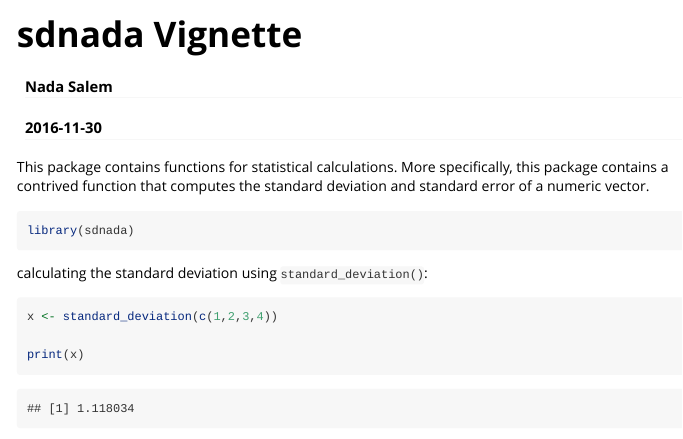
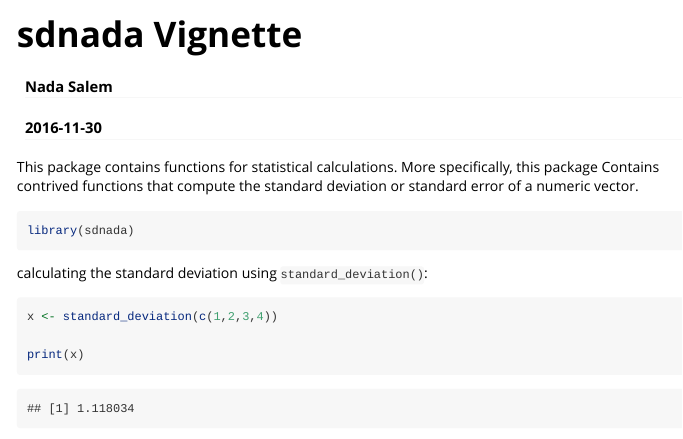
Before and after one commit to nadasal/sdnada, an R Markdown document (vignettes/sdnada.Rmd): the page in a window 1100 px wide, from its top. Rendered offline with R 4.5, knitr and Pandoc, with nearby package versions.

Commit message:
Final changes

````diff
--- a/vignettes/sdnada.Rmd
+++ b/vignettes/sdnada.Rmd
@@ -14,7 +14,7 @@ vignette: >
 knitr::opts_chunk$set(echo=TRUE)
 ```
 
-This package contains functions for statistical calculations. More specifically, this package contains a contrived function that computes the standard deviation and standard error of a numeric vector.
+This package contains functions for statistical calculations. More specifically, this package Contains contrived functions that compute the standard deviation or standard error of a numeric vector.
 
 ```{r}
 
````
Also changed, not shown: R/sdnada-package.r (+1 -1 lines), README.md, vignettes/sdnada.html (deleted), 3 other files.
